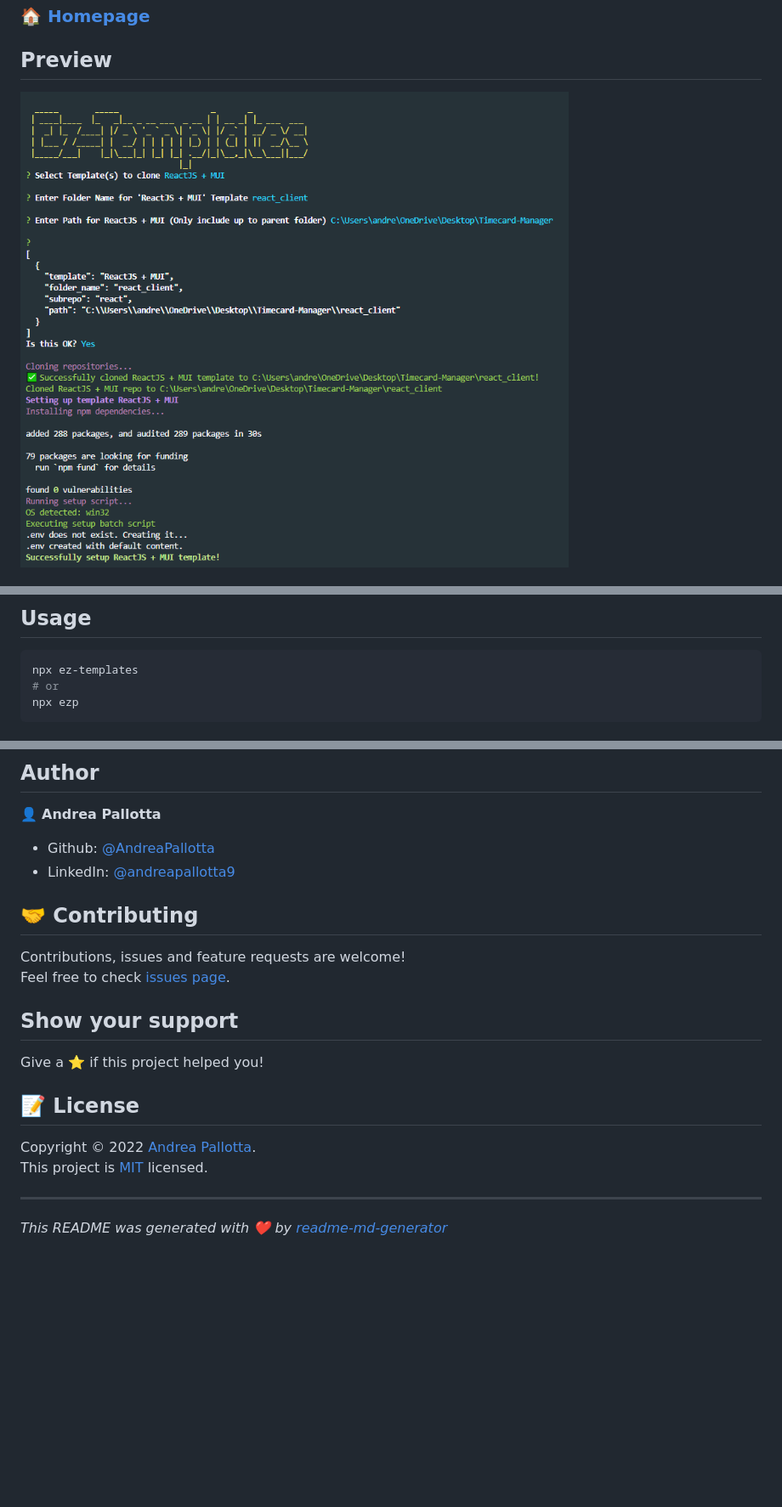
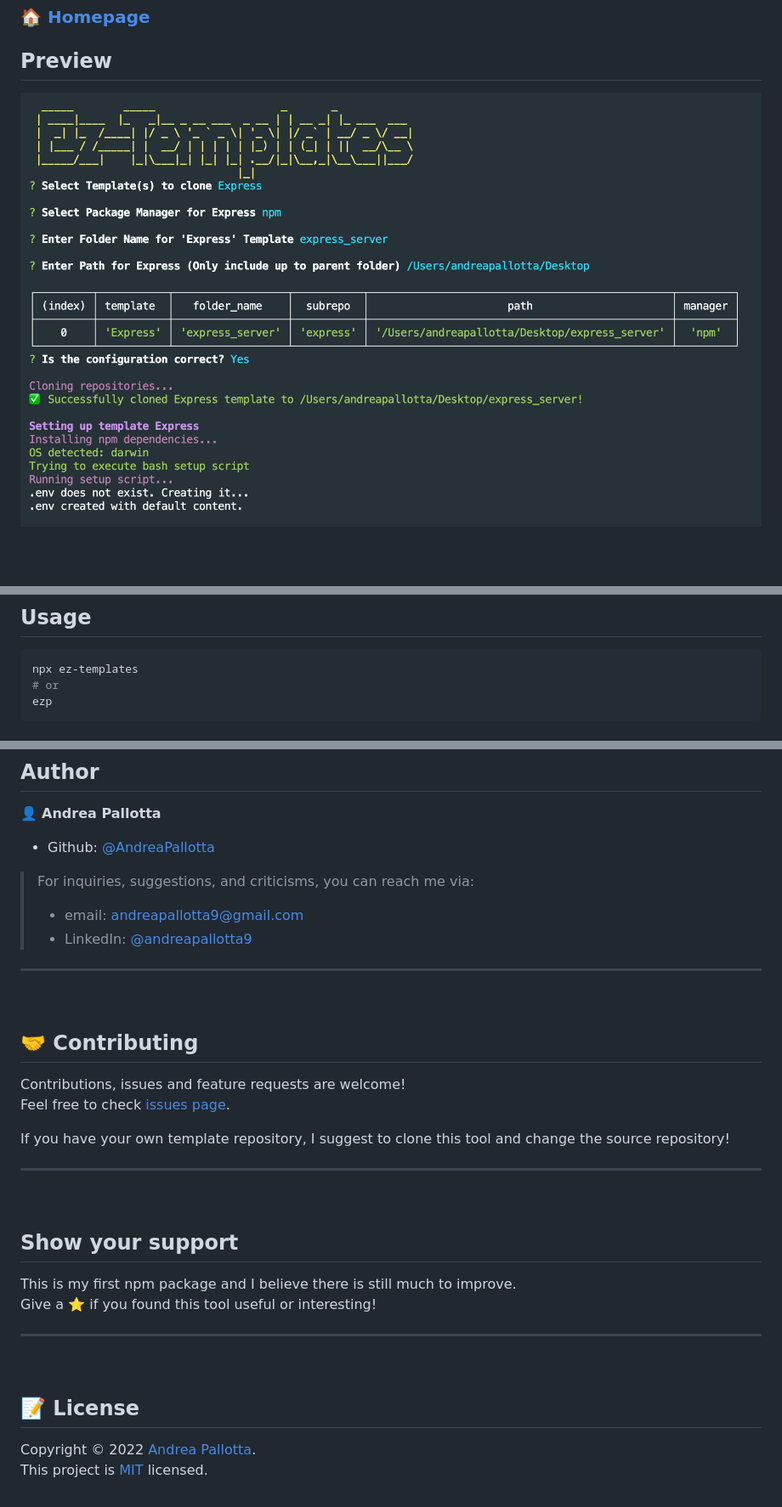
Before and after one commit to AndreaPallotta/ez-templates, a Markdown page: README.md, 3 parts joined by grey strips. Shown: that part at 85% size. Rendered like a GitHub page; pictures changed too: preview.png; blank space fills up the shorter version.

Commit message:
Modified readme and changed preview image

````diff
--- a/README.md
+++ b/README.md
@@ -41,5 +47,5 @@ npm install ezp -g
 ```sh
 npx ez-templates
 # or
-npx ezp
+ezp
 ```
@@ -58,20 +70,34 @@ All available templates are public and can be found in this [repo](https://githu
 👤 **Andrea Pallotta**
 
 * Github: [@AndreaPallotta](https://github.com/AndreaPallotta)
-* LinkedIn: [@andreapallotta9](https://linkedin.com/in/andreapallotta9)
+
+> For inquiries, suggestions, and criticisms, you can reach me via:
+> * email: [andreapallotta9@gmail.com](mailto:andreapallotta9@gmail.com)
+> * LinkedIn: [@andreapallotta9](https://linkedin.com/in/andreapallotta9)
+
+---
+<br />
 
 ## 🤝 Contributing
 
 Contributions, issues and feature requests are welcome!<br />Feel free to check [issues page](https://github.com/AndreaPallotta/EzWebTemplate/issues).
 
+If you have your own template repository, I suggest to clone this tool and change the source repository!
+
+---
+<br />
+
 ## Show your support
 
-Give a ⭐️ if this project helped you!
+This is my first npm package and I believe there is still
+much to improve.
+<br />
+Give a ⭐️ if you found this tool useful or interesting!
+
+---
+<br />
 
 ## 📝 License
 
 Copyright © 2022 [Andrea Pallotta](https://github.com/AndreaPallotta).<br />
 This project is [MIT](https://github.com/AndreaPallotta/EzWebTemplate/blob/master/LICENSE) licensed.
-
-***
-_This README was generated with ❤️ by [readme-md-generator](https://github.com/kefranabg/readme-md-generator)_
````
Also changed, not shown: other parts of README.md (+12 -0 lines).
